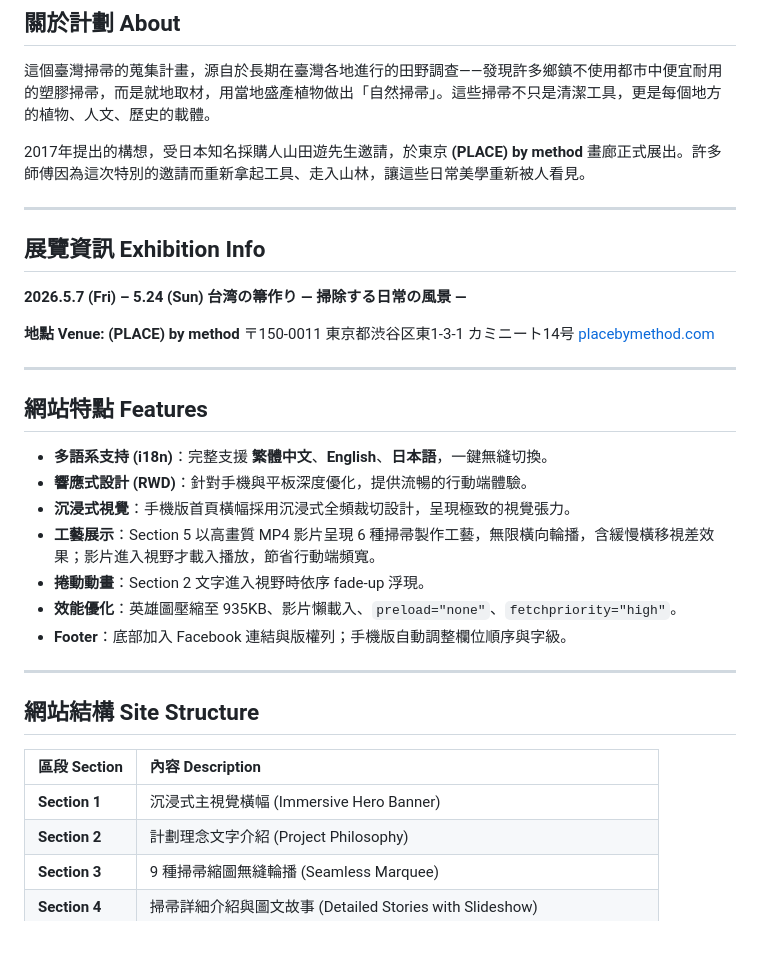
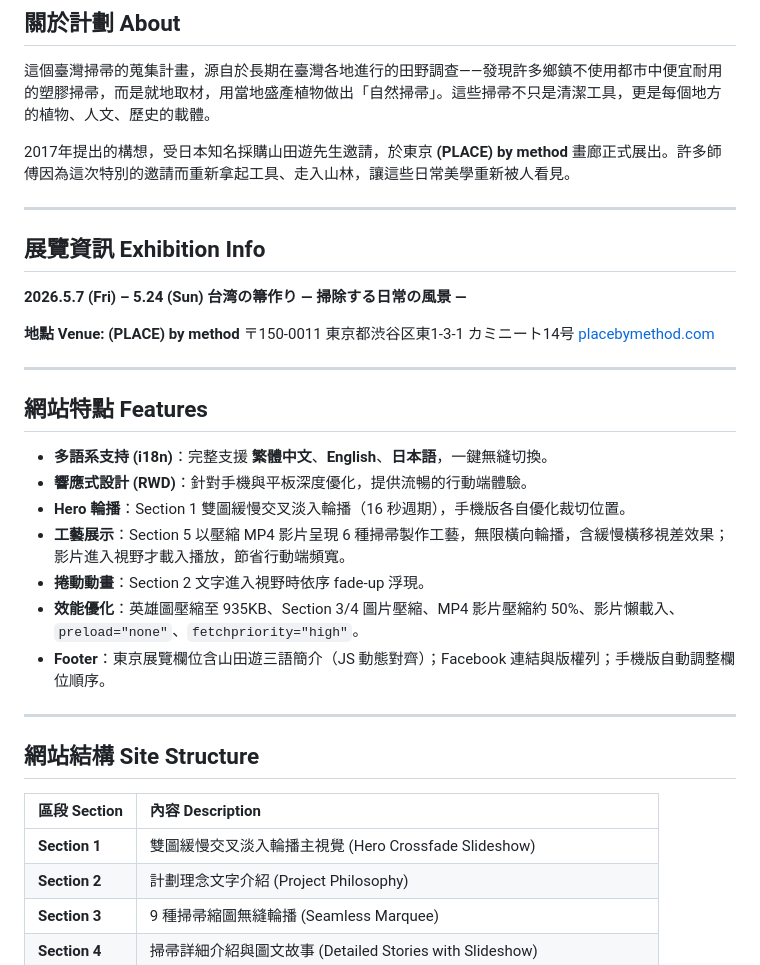
Before and after one commit to emily9990/taiwan-broom, a Markdown page: README.md, the part around the change. GitHub-like rendering; blank space fills up the shorter version.

Commit message:
Update README: hero slideshow, compression updates, footer 山田遊

```diff
--- a/README.md
+++ b/README.md
@@ -9,7 +9,7 @@
 
 這個臺灣掃帚的蒐集計畫，源自於長期在臺灣各地進行的田野調查——發現許多鄉鎮不使用都市中便宜耐用的塑膠掃帚，而是就地取材，用當地盛產植物做出「自然掃帚」。這些掃帚不只是清潔工具，更是每個地方的植物、人文、歷史的載體。
 
-2017年提出的構想，受日本知名採購人山田遊先生邀請，於東京 **(PLACE) by method** 畫廊正式展出。許多師傅因為這次特別的邀請而重新拿起工具、走入山林，讓這些日常美學重新被人看見。
+2017年提出的構想，受日本知名採購山田遊先生邀請，於東京 **(PLACE) by method** 畫廊正式展出。許多師傅因為這次特別的邀請而重新拿起工具、走入山林，讓這些日常美學重新被人看見。
 
 ---
 
@@ -29,11 +29,11 @@
 
 - **多語系支持 (i18n)**：完整支援 **繁體中文**、**English**、**日本語**，一鍵無縫切換。
 - **響應式設計 (RWD)**：針對手機與平板深度優化，提供流暢的行動端體驗。
-- **沉浸式視覺**：手機版首頁橫幅採用沉浸式全頻裁切設計，呈現極致的視覺張力。
-- **工藝展示**：Section 5 以高畫質 MP4 影片呈現 6 種掃帚製作工藝，無限橫向輪播，含緩慢橫移視差效果；影片進入視野才載入播放，節省行動端頻寬。
+- **Hero 輪播**：Section 1 雙圖緩慢交叉淡入輪播（16 秒週期），手機版各自優化裁切位置。
+- **工藝展示**：Section 5 以壓縮 MP4 影片呈現 6 種掃帚製作工藝，無限橫向輪播，含緩慢橫移視差效果；影片進入視野才載入播放，節省行動端頻寬。
 - **捲動動畫**：Section 2 文字進入視野時依序 fade-up 浮現。
-- **效能優化**：英雄圖壓縮至 935KB、影片懶載入、`preload="none"`、`fetchpriority="high"`。
-- **Footer**：底部加入 Facebook 連結與版權列；手機版自動調整欄位順序與字級。
+- **效能優化**：英雄圖壓縮至 935KB、Section 3/4 圖片壓縮、MP4 影片壓縮約 50%、影片懶載入、`preload="none"`、`fetchpriority="high"`。
+- **Footer**：東京展覽欄位含山田遊三語簡介（JS 動態對齊）；Facebook 連結與版權列；手機版自動調整欄位順序。
 
 ---
 
@@ -41,7 +41,7 @@
 
 | 區段 Section | 內容 Description |
 | :--- | :--- |
-| **Section 1** | 沉浸式主視覺橫幅 (Immersive Hero Banner) |
+| **Section 1** | 雙圖緩慢交叉淡入輪播主視覺 (Hero Crossfade Slideshow) |
 | **Section 2** | 計劃理念文字介紹 (Project Philosophy) |
 | **Section 3** | 9 種掃帚縮圖無縫輪播 (Seamless Marquee) |
 | **Section 4** | 掃帚詳細介紹與圖文故事 (Detailed Stories with Slideshow) |
```
